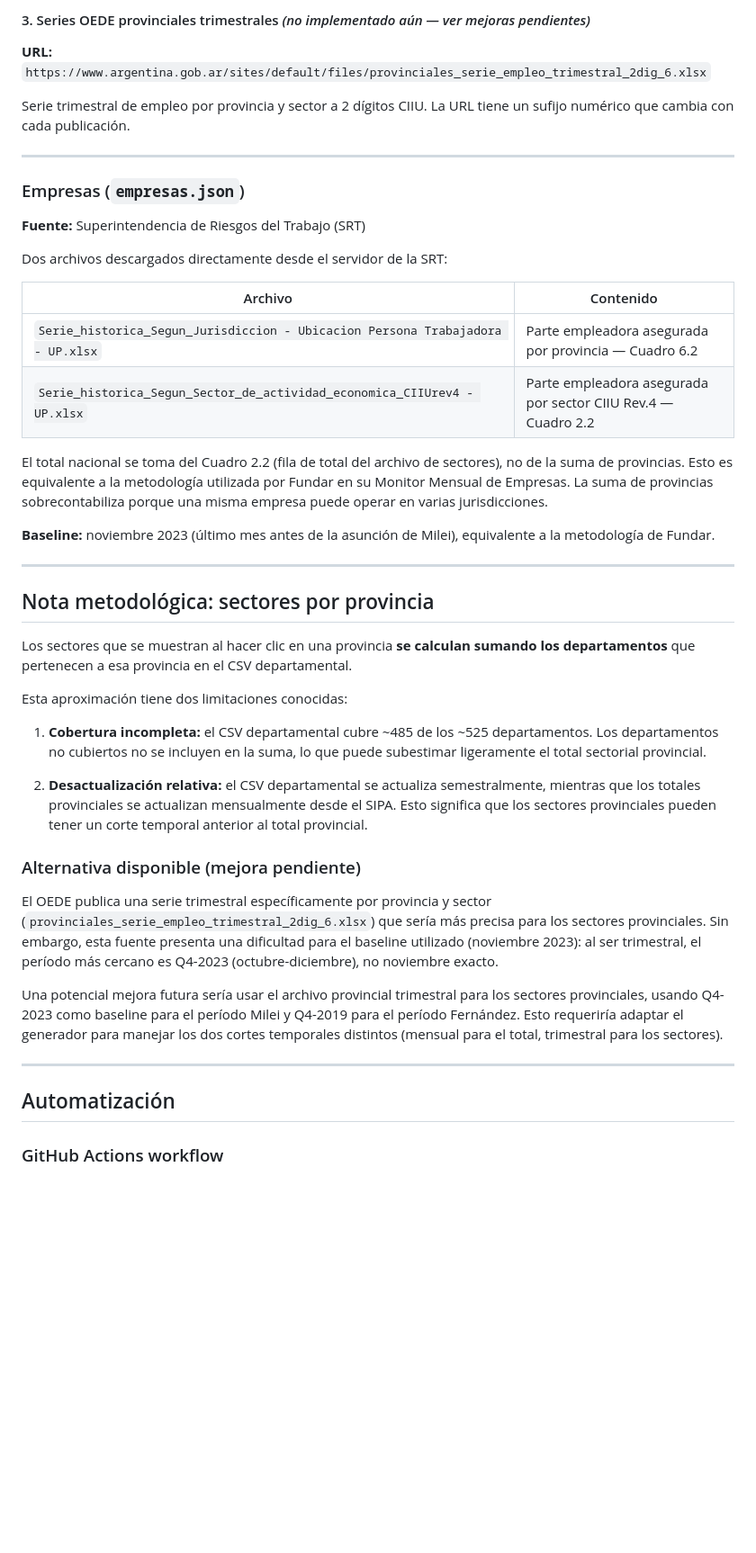
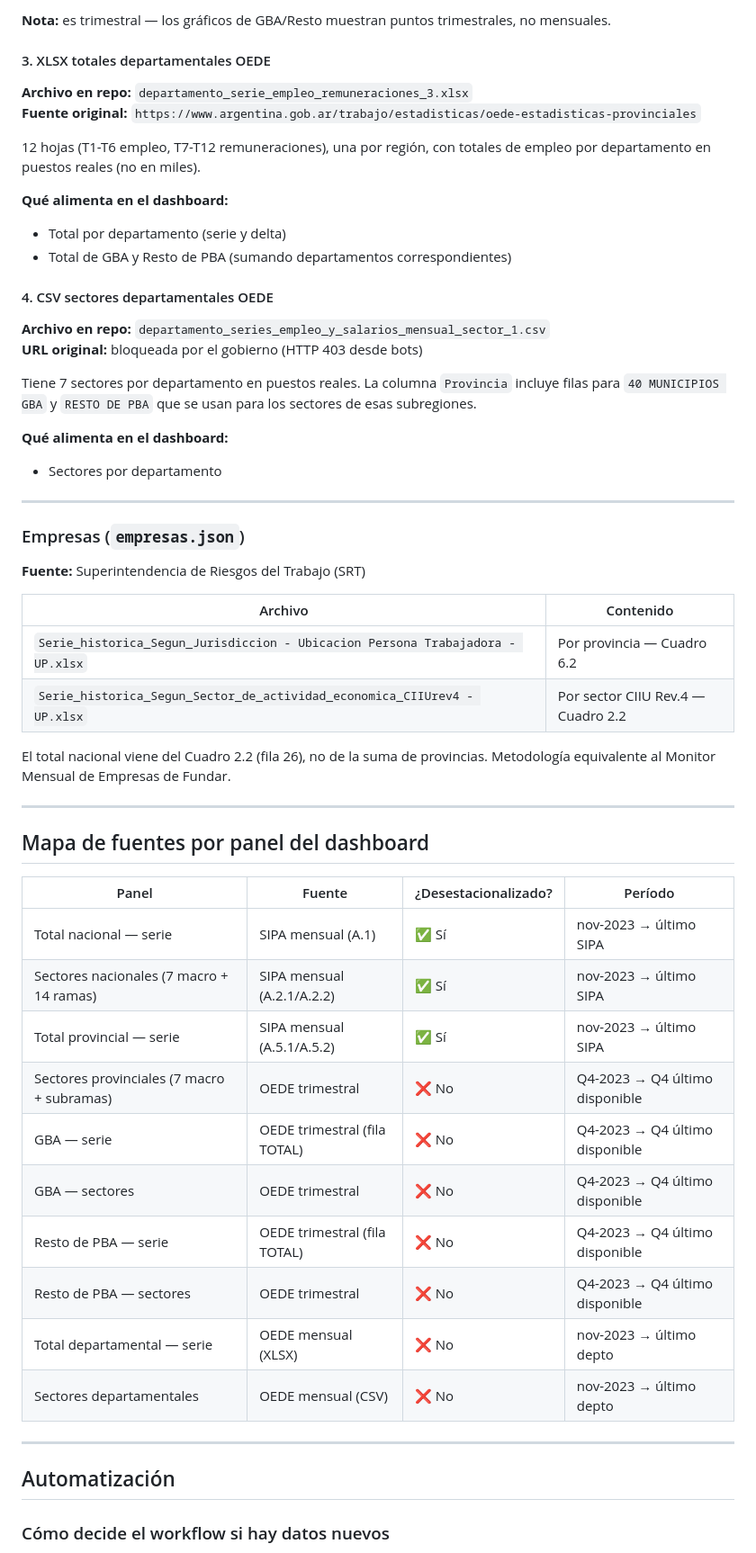
Before and after one commit to FUranga/mapa-empleo, a Markdown page: README.md, the part around one of its changes. Shown at 90% size. GitHub-like rendering; blank space fills up the shorter version.

```diff
--- a/README.md
+++ b/README.md
@@ -71,8 +69,24 @@ Serie mensual de empleo asalariado registrado privado por departamento, con desg
 
-#### 3. Series OEDE provinciales trimestrales *(no implementado aún — ver mejoras pendientes)*
-**URL:** `https://www.argentina.gob.ar/sites/default/files/provinciales_serie_empleo_trimestral_2dig_6.xlsx`
+**Nota:** es trimestral — los gráficos de GBA/Resto muestran puntos trimestrales, no mensuales.
 
-Serie trimestral de empleo por provincia y sector a 2 dígitos CIIU. La URL tiene un sufijo numérico que cambia con cada publicación.
+#### 3. XLSX totales departamentales OEDE
+**Archivo en repo:** `departamento_serie_empleo_remuneraciones_3.xlsx`
+**Fuente original:** `https://www.argentina.gob.ar/trabajo/estadisticas/oede-estadisticas-provinciales`
+
+12 hojas (T1-T6 empleo, T7-T12 remuneraciones), una por región, con totales de empleo por departamento en puestos reales (no en miles).
+
+**Qué alimenta en el dashboard:**
+- Total por departamento (serie y delta)
+- Total de GBA y Resto de PBA (sumando departamentos correspondientes)
+
+#### 4. CSV sectores departamentales OEDE
+**Archivo en repo:** `departamento_series_empleo_y_salarios_mensual_sector_1.csv`
+**URL original:** bloqueada por el gobierno (HTTP 403 desde bots)
+
+Tiene 7 sectores por departamento en puestos reales. La columna `Provincia` incluye filas para `40 MUNICIPIOS GBA` y `RESTO DE PBA` que se usan para los sectores de esas subregiones.
+
+**Qué alimenta en el dashboard:**
+- Sectores por departamento
 
 ---
 
@@ -80,38 +94,33 @@ Serie trimestral de empleo por provincia y sector a 2 dígitos CIIU. La URL tien
 
 **Fuente:** Superintendencia de Riesgos del Trabajo (SRT)
 
-Dos archivos descargados directamente desde el servidor de la SRT:
-
 | Archivo | Contenido |
 |---------|-----------|
-| `Serie_historica_Segun_Jurisdiccion - Ubicacion Persona Trabajadora - UP.xlsx` | Parte empleadora asegurada por provincia — Cuadro 6.2 |
-| `Serie_historica_Segun_Sector_de_actividad_economica_CIIUrev4 - UP.xlsx` | Parte empleadora asegurada por sector CIIU Rev.4 — Cuadro 2.2 |
+| `Serie_historica_Segun_Jurisdiccion - Ubicacion Persona Trabajadora - UP.xlsx` | Por provincia — Cuadro 6.2 |
+| `Serie_historica_Segun_Sector_de_actividad_economica_CIIUrev4 - UP.xlsx` | Por sector CIIU Rev.4 — Cuadro 2.2 |
 
-El total nacional se toma del Cuadro 2.2 (fila de total del archivo de sectores), no de la suma de provincias. Esto es equivalente a la metodología utilizada por Fundar en su Monitor Mensual de Empresas. La suma de provincias sobrecontabiliza porque una misma empresa puede operar en varias jurisdicciones.
-
-**Baseline:** noviembre 2023 (último mes antes de la asunción de Milei), equivalente a la metodología de Fundar.
+El total nacional viene del Cuadro 2.2 (fila 26), no de la suma de provincias. Metodología equivalente al Monitor Mensual de Empresas de Fundar.
 
 ---
 
-## Nota metodológica: sectores por provincia
+## Mapa de fuentes por panel del dashboard
 
-Los sectores que se muestran al hacer clic en una provincia **se calculan sumando los departamentos** que pertenecen a esa provincia en el CSV departamental.
-
-Esta aproximación tiene dos limitaciones conocidas:
-
-1. **Cobertura incompleta:** el CSV departamental cubre ~485 de los ~525 departamentos. Los departamentos no cubiertos no se incluyen en la suma, lo que puede subestimar ligeramente el total sectorial provincial.
-
-2. **Desactualización relativa:** el CSV departamental se actualiza semestralmente, mientras que los totales provinciales se actualizan mensualmente desde el SIPA. Esto significa que los sectores provinciales pueden tener un corte temporal anterior al total provincial.
-
-### Alternativa disponible (mejora pendiente)
-
-El OEDE publica una serie trimestral específicamente por provincia y sector (`provinciales_serie_empleo_trimestral_2dig_6.xlsx`) que sería más precisa para los sectores provinciales. Sin embargo, esta fuente presenta una dificultad para el baseline utilizado (noviembre 2023): al ser trimestral, el período más cercano es Q4-2023 (octubre-diciembre), no noviembre exacto.
-
-Una potencial mejora futura sería usar el archivo provincial trimestral para los sectores provinciales, usando Q4-2023 como baseline para el período Milei y Q4-2019 para el período Fernández. Esto requeriría adaptar el generador para manejar los dos cortes temporales distintos (mensual para el total, trimestral para los sectores).
+| Panel | Fuente | ¿Desestacionalizado? | Período |
+|-------|--------|----------------------|---------|
+| Total nacional — serie | SIPA mensual (A.1) | ✅ Sí | nov-2023 → último SIPA |
+| Sectores nacionales (7 macro + 14 ramas) | SIPA mensual (A.2.1/A.2.2) | ✅ Sí | nov-2023 → último SIPA |
+| Total provincial — serie | SIPA mensual (A.5.1/A.5.2) | ✅ Sí | nov-2023 → último SIPA |
+| Sectores provinciales (7 macro + subramas) | OEDE trimestral | ❌ No | Q4-2023 → Q4 último disponible |
+| GBA — serie | OEDE trimestral (fila TOTAL) | ❌ No | Q4-2023 → Q4 último disponible |
+| GBA — sectores | OEDE trimestral | ❌ No | Q4-2023 → Q4 último disponible |
+| Resto de PBA — serie | OEDE trimestral (fila TOTAL) | ❌ No | Q4-2023 → Q4 último disponible |
+| Resto de PBA — sectores | OEDE trimestral | ❌ No | Q4-2023 → Q4 último disponible |
+| Total departamental — serie | OEDE mensual (XLSX) | ❌ No | nov-2023 → último depto |
+| Sectores departamentales | OEDE mensual (CSV) | ❌ No | nov-2023 → último depto |
 
 ---
 
 ## Automatización
 
-### GitHub Actions workflow
+### Cómo decide el workflow si hay datos nuevos
 
```
Also changed, not shown: other parts of README.md (+118 -65 lines).
